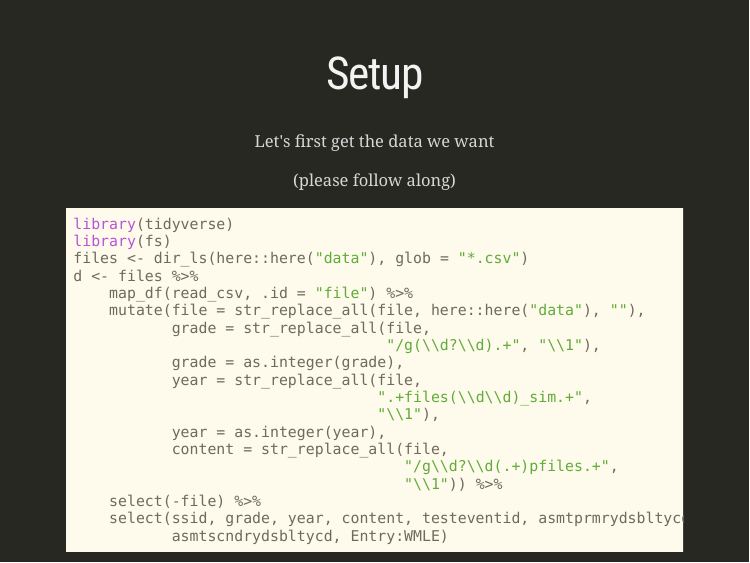
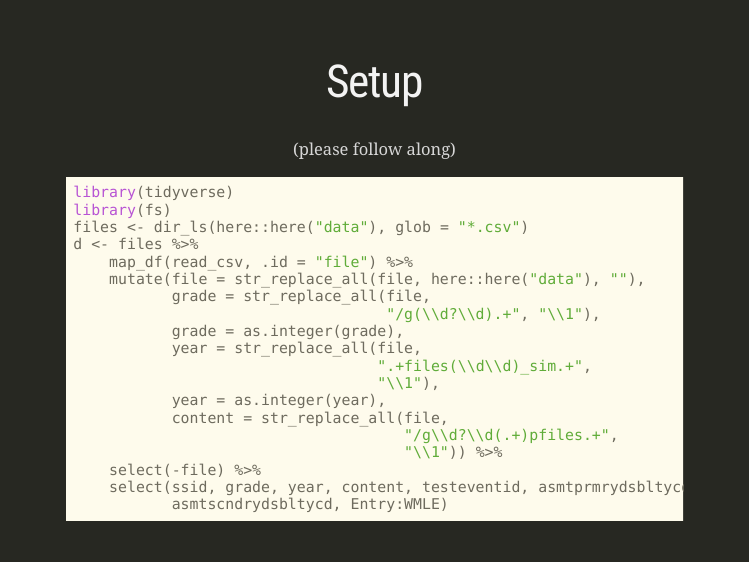
Before and after one commit to snowdj/c3-fun_program_r, an R Markdown document (slides/w4p2.Rmd): page 5 of 44. The pictures show the slides in the output file slides/w4p2.html that the author committed with the source; the slides are laid out offline by our stand-in for remark.js, each with all of its steps uncovered, in fonts that may differ from those the slides ask for, and without slide numbers, shadows or browser add-ons; a font, style sheet, LaTeX package, included part or bibliography that could not be used is replaced or left out.

Commit message:
fixed slide for import so it didn't overflow

```diff
--- a/slides/w4p2.Rmd
+++ b/slides/w4p2.Rmd
@@ -49,8 +49,6 @@ class: inverse center middle
 class: inverse center middle
 
 # Setup
-Let's first get the data we want
-
 (please follow along)
 
 .left[
```
Also changed, not shown: slides/w4p2.html.
